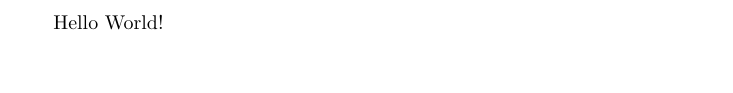
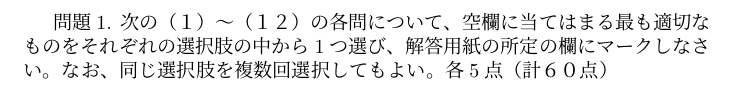
Before and after one commit to yagi469/LaTeX, a LaTeX document (アクチュアリー数学/アクチュアリー数学.tex): part of the page, cut at the place of the change, the shorter picture padded with empty space. The pictures show the PDF file アクチュアリー数学/アクチュアリー数学.pdf that the author committed with the source.

Commit message:
auto commit

```diff
--- a/アクチュアリー数学/アクチュアリー数学.tex
+++ b/アクチュアリー数学/アクチュアリー数学.tex
@@ -1,4 +1,5 @@
 \documentclass{article}
 \begin{document}
-Hello World!
+問題1. 次の（１）～（１２）の各問について、空欄に当てはまる最も適切なものをそれぞれの選択肢の中から1つ選び、解答用紙の所定の欄にマークしなさい。なお、同じ選択肢を複数回選択してもよい。
+各5点（計６０点）
 \end{document}
```
Also changed, not shown: アクチュアリー数学/アクチュアリー数学.pdf, 2 other files.
